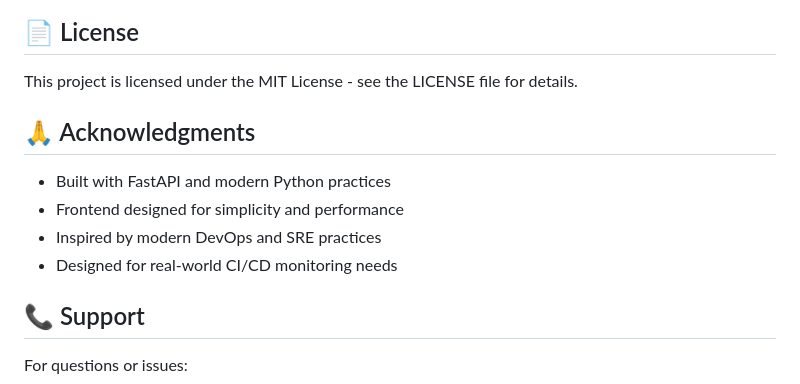
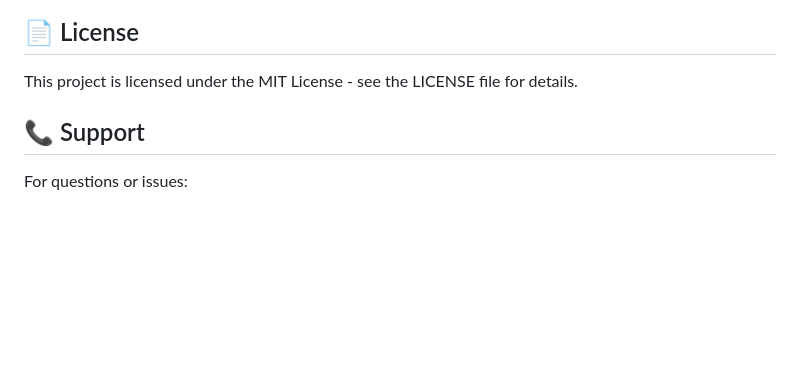
Before and after one commit to nandhu-devops/cicd-pipeline-dashboard, a Markdown page: README.md, the part around the change. Drawn GitHub-style; blank space fills up the shorter version.

```diff
--- a/README.md
+++ b/README.md
@@ -208,12 +208,6 @@ pytest tests/
 
 This project is licensed under the MIT License - see the LICENSE file for details.
 
-## 🙏 Acknowledgments
-
-- Built with FastAPI and modern Python practices
-- Frontend designed for simplicity and performance
-- Inspired by modern DevOps and SRE practices
-- Designed for real-world CI/CD monitoring needs
 
 ## 📞 Support
 
```
